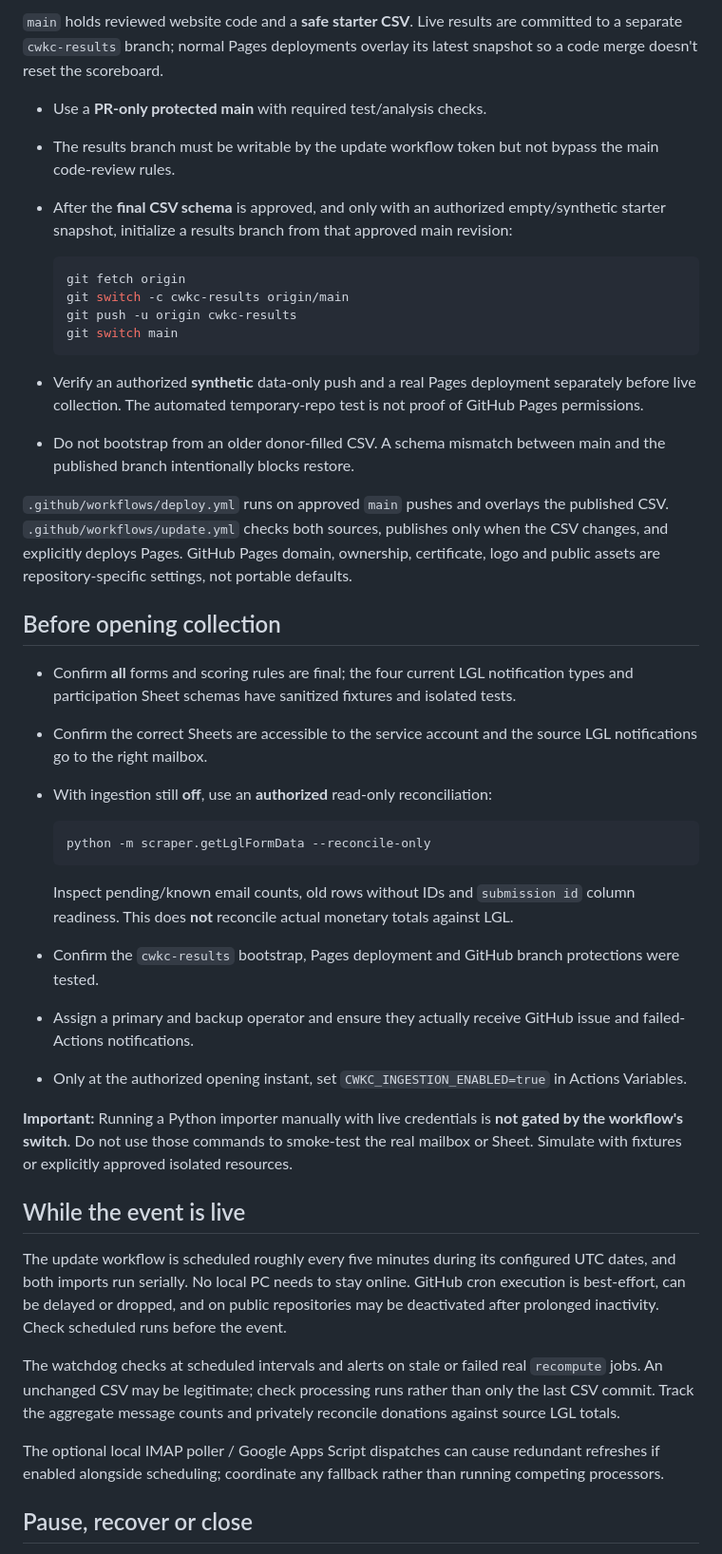
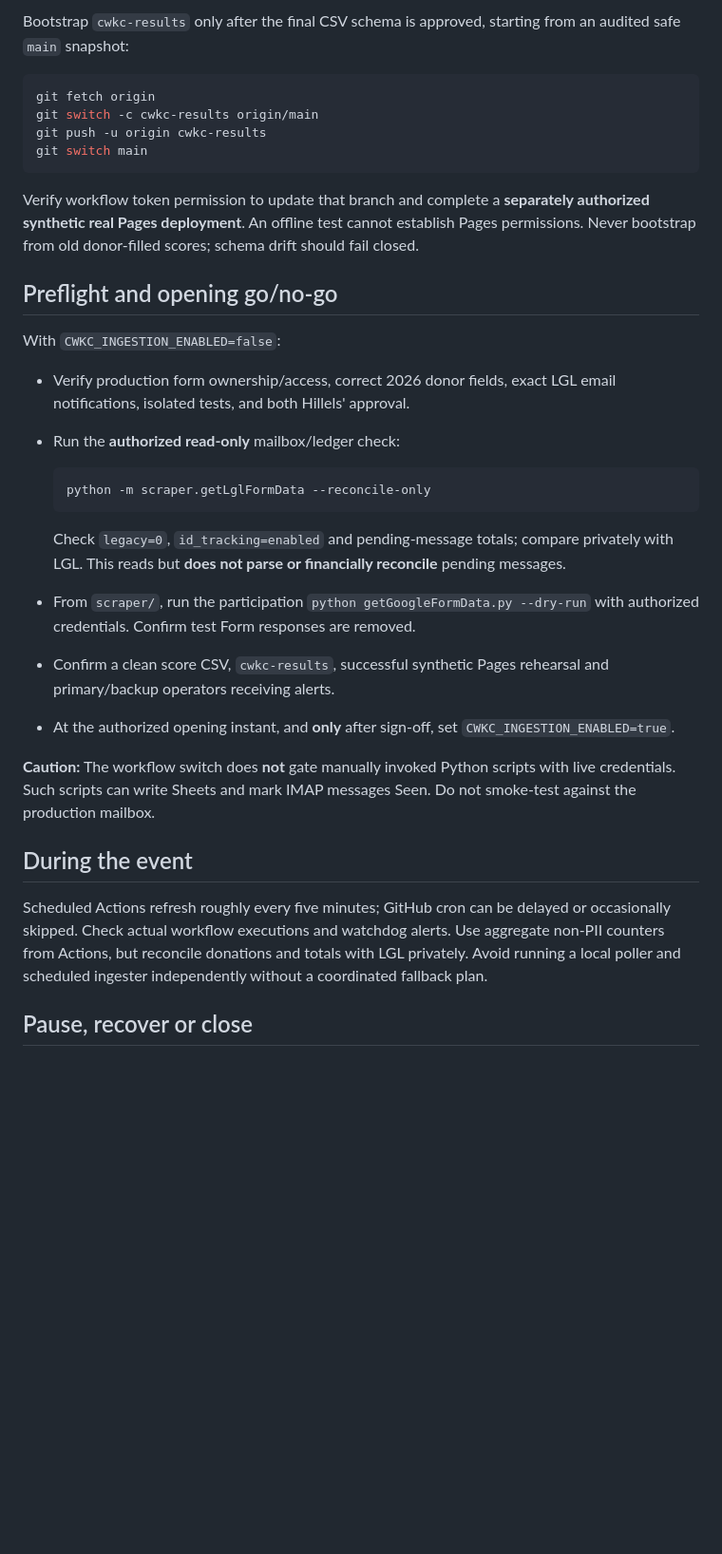
Before and after one commit to msaperst/cwkc-v2, a Markdown page: docs/operations.md, the part around one of its changes. Shown at 95% size. GitHub-like rendering; blank space fills up the shorter version.

```diff
--- a/docs/operations.md
+++ b/docs/operations.md
@@ -77,81 +45,36 @@ title patterns. Rebranded forks must adapt it and its tests.
 
-`main` holds reviewed website code and a **safe starter CSV**.
-Live results are committed to a separate `cwkc-results` branch;
-normal Pages deployments overlay its latest snapshot so a code merge
-doesn't reset the scoreboard.
+Bootstrap `cwkc-results` only after the final CSV schema is approved, starting from an audited safe `main` snapshot:
 
-- Use a **PR-only protected main** with required test/analysis checks.
-- The results branch must be writable by the update workflow token
-  but not bypass the main code-review rules.
-- After the **final CSV schema** is approved, and only with an
-  authorized empty/synthetic starter snapshot, initialize a results
-  branch from that approved main revision:
+~~~bash
+git fetch origin
+git switch -c cwkc-results origin/main
+git push -u origin cwkc-results
+git switch main
+~~~
 
-  ~~~bash
-  git fetch origin
-  git switch -c cwkc-results origin/main
-  git push -u origin cwkc-results
-  git switch main
-  ~~~
+Verify workflow token permission to update that branch and complete a **separately authorized synthetic real Pages deployment**. An offline test cannot establish Pages permissions. Never bootstrap from old donor-filled scores; schema drift should fail closed.
 
-- Verify an authorized **synthetic** data-only push and a real Pages
-  deployment separately before live collection. The automated
-  temporary-repo test is not proof of GitHub Pages permissions.
-- Do not bootstrap from an older donor-filled CSV. A schema mismatch
-  between main and the published branch intentionally blocks restore.
+## Preflight and opening go/no-go
 
-`.github/workflows/deploy.yml` runs on approved `main` pushes and
-overlays the published CSV. `.github/workflows/update.yml` checks
-both sources, publishes only when the CSV changes, and explicitly
-deploys Pages. GitHub Pages domain, ownership, certificate, logo and
-public assets are repository-specific settings, not portable defaults.
+With `CWKC_INGESTION_ENABLED=false`:
 
-## Before opening collection
-
-- Confirm **all** forms and scoring rules are final; the four current
-  LGL notification types and participation Sheet schemas have
-  sanitized fixtures and isolated tests.
-- Confirm the correct Sheets are accessible to the service account
-  and the source LGL notifications go to the right mailbox.
-- With ingestion still **off**, use an **authorized** read-only
-  reconciliation:
+- Verify production form ownership/access, correct 2026 donor fields, exact LGL email notifications, isolated tests, and both Hillels' approval.
+- Run the **authorized read-only** mailbox/ledger check:
 
   ~~~bash
   python -m scraper.getLglFormData --reconcile-only
   ~~~
 
-  Inspect pending/known email counts, old rows without IDs and
-  `submission id` column readiness. This does **not** reconcile
-  actual monetary totals against LGL.
-- Confirm the `cwkc-results` bootstrap, Pages deployment and
-  GitHub branch protections were tested.
-- Assign a primary and backup operator and ensure they actually
-  receive GitHub issue and failed-Actions notifications.
-- Only at the authorized opening instant, set
-  `CWKC_INGESTION_ENABLED=true` in Actions Variables.
+  Check `legacy=0`, `id_tracking=enabled` and pending-message totals; compare privately with LGL. This reads but **does not parse or financially reconcile** pending messages.
+- From `scraper/`, run the participation `python getGoogleFormData.py --dry-run` with authorized credentials. Confirm test Form responses are removed.
+- Confirm a clean score CSV, `cwkc-results`, successful synthetic Pages rehearsal and primary/backup operators receiving alerts.
+- At the authorized opening instant, and **only** after sign-off, set `CWKC_INGESTION_ENABLED=true`.
 
-**Important:** Running a Python importer manually with live credentials
-is **not gated by the workflow's switch**. Do not use those commands
-to smoke-test the real mailbox or Sheet. Simulate with fixtures or
-explicitly approved isolated resources.
+**Caution:** The workflow switch does **not** gate manually invoked Python scripts with live credentials. Such scripts can write Sheets and mark IMAP messages Seen. Do not smoke-test against the production mailbox.
 
-## While the event is live
+## During the event
 
-The update workflow is scheduled roughly every five minutes during
-its configured UTC dates, and both imports run serially. No local PC
-needs to stay online. GitHub cron execution is best-effort, can be
-delayed or dropped, and on public repositories may be deactivated
-after prolonged inactivity. Check scheduled runs before the event.
-
-The watchdog checks at scheduled intervals and alerts on stale or
-failed real `recompute` jobs. An unchanged CSV may be legitimate;
-check processing runs rather than only the last CSV commit. Track the
-aggregate message counts and privately reconcile donations against
-source LGL totals.
-
-The optional local IMAP poller / Google Apps Script dispatches can
-cause redundant refreshes if enabled alongside scheduling; coordinate
-any fallback rather than running competing processors.
+Scheduled Actions refresh roughly every five minutes; GitHub cron can be delayed or occasionally skipped. Check actual workflow executions and watchdog alerts. Use aggregate non-PII counters from Actions, but reconcile donations and totals with LGL privately. Avoid running a local poller and scheduled ingester independently without a coordinated fallback plan.
 
 ## Pause, recover or close
 
```
Also changed, not shown: other parts of docs/operations.md (+37 -90 lines).
